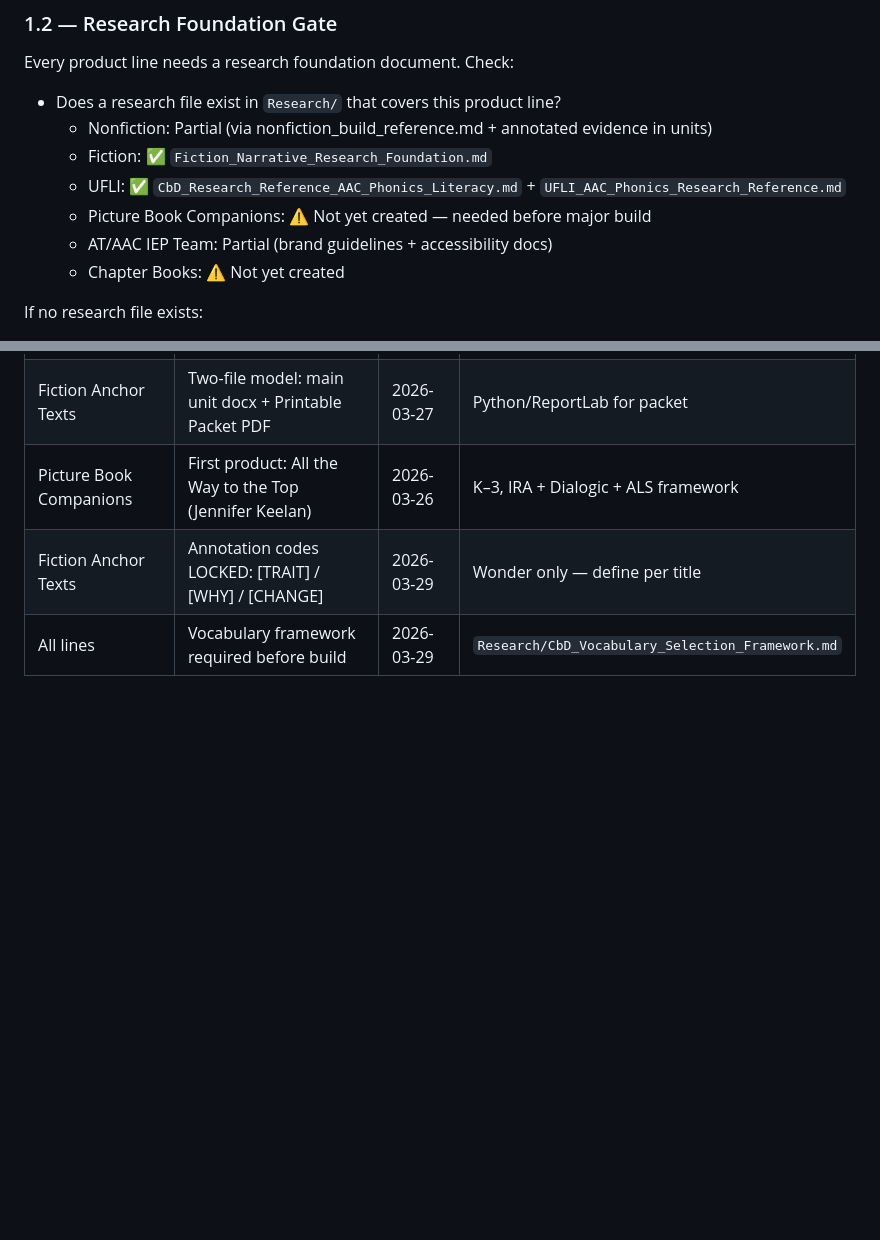
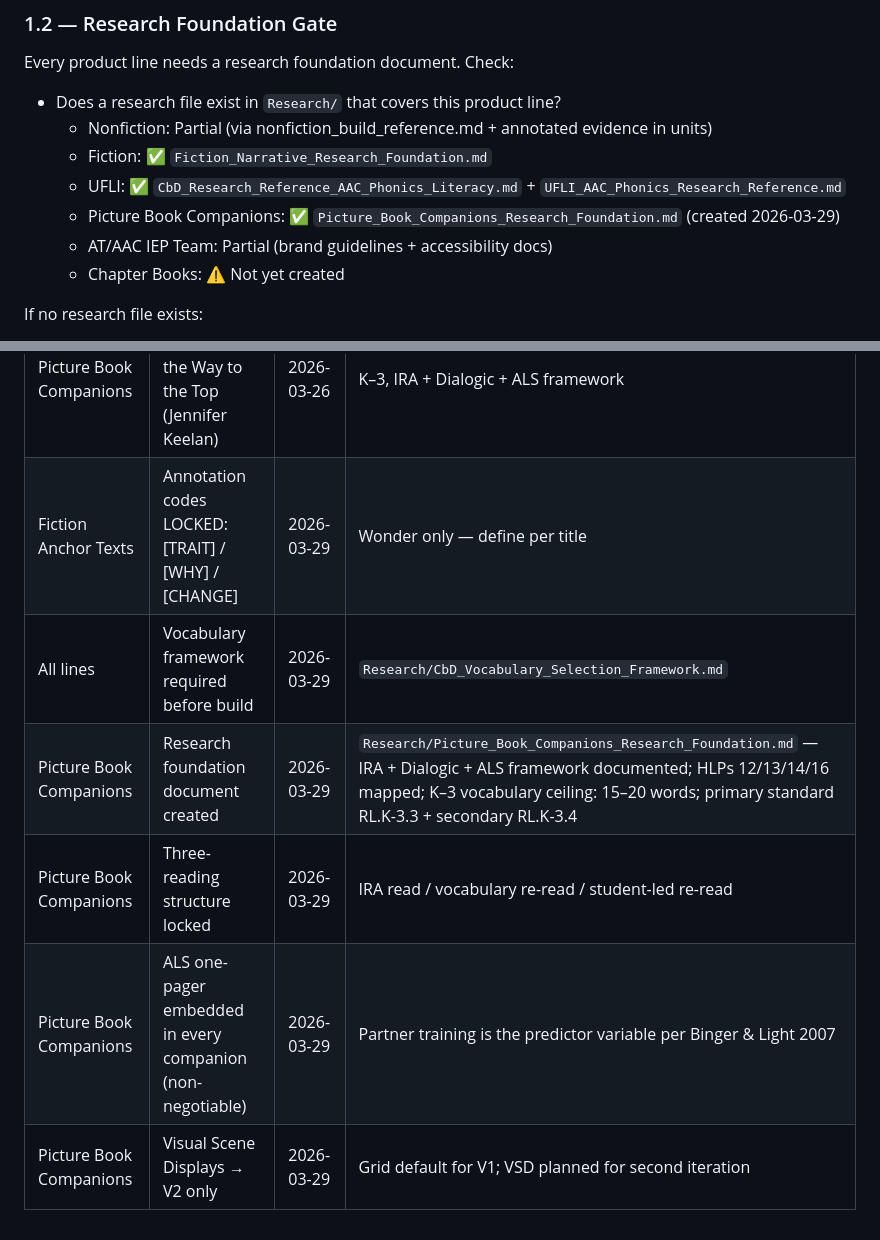
Before and after one commit to jillyb4/communicatebydesign, a Markdown page: _Operations/memory/new_product_line_workflow.md, 2 parts joined by grey strips. Rendered like a GitHub page; blank space fills up the shorter version.

Commit message:
Session close — update
ession close — memory files updated

```diff
--- a/_Operations/memory/new_product_line_workflow.md
+++ b/_Operations/memory/new_product_line_workflow.md
@@ -96,7 +96,7 @@ Every product line needs a research foundation document. Check:
   - Nonfiction: Partial (via nonfiction_build_reference.md + annotated evidence in units)
   - Fiction: ✅ `Fiction_Narrative_Research_Foundation.md`
   - UFLI: ✅ `CbD_Research_Reference_AAC_Phonics_Literacy.md` + `UFLI_AAC_Phonics_Research_Reference.md`
-  - Picture Book Companions: ⚠️ Not yet created — needed before major build
+  - Picture Book Companions: ✅ `Picture_Book_Companions_Research_Foundation.md` (created 2026-03-29)
   - AT/AAC IEP Team: Partial (brand guidelines + accessibility docs)
   - Chapter Books: ⚠️ Not yet created
 
@@ -263,3 +263,7 @@ Use this section to record key decisions made during each new product line devel
 | Picture Book Companions | First product: All the Way to the Top (Jennifer Keelan) | 2026-03-26 | K–3, IRA + Dialogic + ALS framework |
 | Fiction Anchor Texts | Annotation codes LOCKED: [TRAIT] / [WHY] / [CHANGE] | 2026-03-29 | Wonder only — define per title |
 | All lines | Vocabulary framework required before build | 2026-03-29 | `Research/CbD_Vocabulary_Selection_Framework.md` |
+| Picture Book Companions | Research foundation document created | 2026-03-29 | `Research/Picture_Book_Companions_Research_Foundation.md` — IRA + Dialogic + ALS framework documented; HLPs 12/13/14/16 mapped; K–3 vocabulary ceiling: 15–20 words; primary standard RL.K-3.3 + secondary RL.K-3.4 |
+| Picture Book Companions | Three-reading structure locked | 2026-03-29 | IRA read / vocabulary re-read / student-led re-read |
+| Picture Book Companions | ALS one-pager embedded in every companion (non-negotiable) | 2026-03-29 | Partner training is the predictor variable per Binger & Light 2007 |
+| Picture Book Companions | Visual Scene Displays → V2 only | 2026-03-29 | Grid default for V1; VSD planned for second iteration |
```
Also changed, not shown: CLAUDE.md (+2 -2 lines), Research/Picture_Book_Companions_Research_Foundation.md (added, +247 -0 lines).
